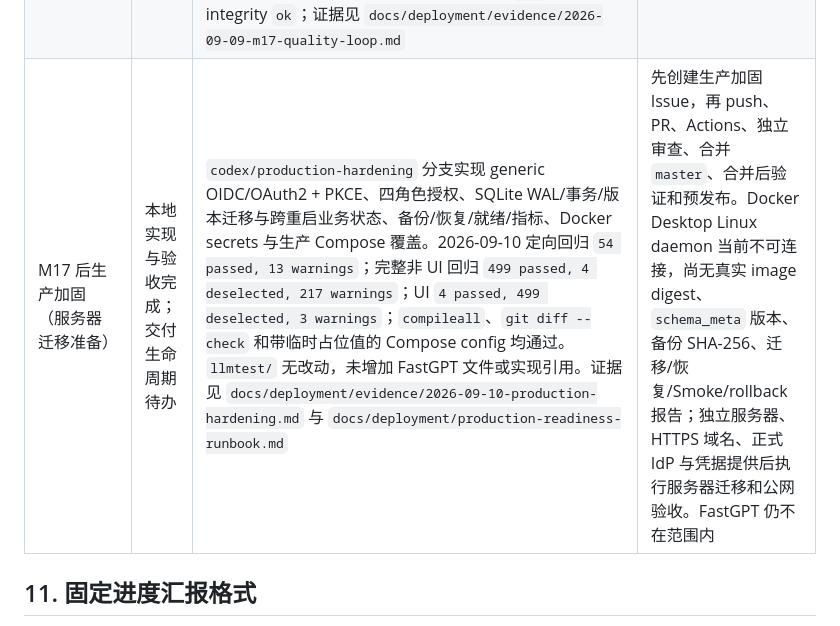
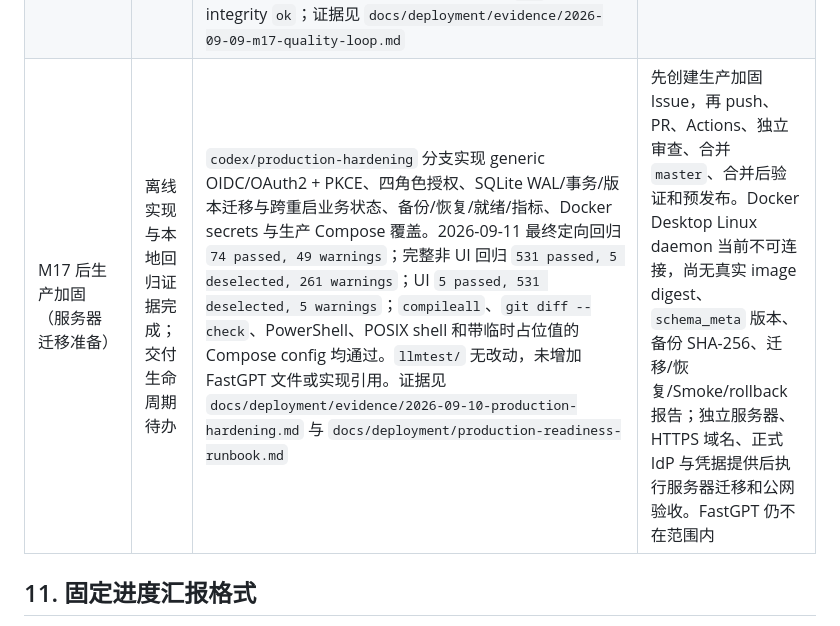
Before and after one commit to Neil558719/llm-test-framework, a Markdown page: docs/AI应用全链路质量平台开发流程.md, the part around the change. Rendered like a GitHub page.

Commit message:
docs: update final production hardening evidence

```diff
--- a/docs/AI应用全链路质量平台开发流程.md
+++ b/docs/AI应用全链路质量平台开发流程.md
@@ -262,7 +262,7 @@ performance:
 | 15. Trace 存储与反馈 API | 已完成（本机类生产交付） | PR [#53](https://github.com/Neil558719/llm-test-framework/pull/53) 已通过全部 Actions 并合并为 `13df65e7f9eeccc3587e4ece0ca8af6266b2b3d2`；新增脱敏 Trace/反馈模型、SQLite 仓储与 30 天清理、FastAPI/CLI、可选异步 Reference Agent 上报、用户指南和离线 CI 合约；合并后默认非 UI 回归 `385 passed, 4 deselected`，UI `4 passed`，compileall、Compose config 和 diff check 通过；已发布 [v0.2.0-alpha.21](https://github.com/Neil558719/llm-test-framework/releases/tag/v0.2.0-alpha.21)，本机 `llmbackup` 已部署同 revision 镜像并 healthy，Smoke `4/4`，SQLite 完整性 `ok`，遥测未配置时保持 no-op；部署证据见 `docs/deployment/evidence/2026-09-09-m15-trace-feedback.md`，Issue [#52](https://github.com/Neil558719/llm-test-framework/issues/52) 已关闭 | 共享环境读/反馈鉴权、真实供应商凭据、独立云服务器和线上反馈闭环仍待后续环境/里程碑；FastGPT 不在范围内 |
 | 16. 人工复核与回归晋级 | 已完成（本机类生产交付） | Issue [#55](https://github.com/Neil558719/llm-test-framework/issues/55) 已关闭；新增 `qe_platform/feedback/review.py`、`promotion.py`、SQLite 复核/晋级表、复核与晋级 API、脱敏 YAML 场景校验和离线 Runner 契约；PR [#56](https://github.com/Neil558719/llm-test-framework/pull/56) 已通过全部 GitHub Actions、独立审查并合并为 `8ce8a5fa85a452e25cb95fbb2601f5836cca4439`；定向回归 `65 passed, 5 warnings`；合并后完整回归 `406 passed, 4 deselected, 177 warnings`，UI `4 passed, 406 deselected, 3 warnings`，compileall、Compose config、diff check 通过；已发布预发布 [v0.2.0-alpha.22](https://github.com/Neil558719/llm-test-framework/releases/tag/v0.2.0-alpha.22)；本机服务已部署同 revision 且 healthy，部署后 smoke `4/4`，SQLite 完整性 `ok`；证据见 `docs/deployment/evidence/2026-09-09-m16-review-promotion.md` | 真实公网生产鉴权、独立云服务器、正式供应商凭据和跨重启业务持久化仍待后续环境；M17 趋势、线上离线关联和发布验证保持未开始；FastGPT 不在范围内 |
 | 17. 趋势、线上离线关联与发布验证 | 已完成（本机类生产交付） | Issue [#58](https://github.com/Neil558719/llm-test-framework/issues/58)；PR [#59](https://github.com/Neil558719/llm-test-framework/pull/59) 已通过全部 Actions、独立审查并合并为 `0fba6aa5ef8469c84e7eaa54b4713aa078b8e943`；新增 `qe_platform/quality_loop/` 的离线运行导入、趋势聚合、Trace -> Feedback -> Review -> Promotion -> scenario -> offline run 显式关联、baseline/candidate 发布门禁、结构化 JSON/HTML 证据、`quality-loop` CLI 和 `/api/quality/*` API；分支完整回归 `444 passed, 4 deselected, 205 warnings`，合并 master 定向回归 `37 passed, 1 warning`；预发布 [v0.2.0-alpha.23](https://github.com/Neil558719/llm-test-framework/releases/tag/v0.2.0-alpha.23) 已发布；同 revision 本机服务 healthy，部署后 smoke `4/4`，SQLite integrity `ok`；证据见 `docs/deployment/evidence/2026-09-09-m17-quality-loop.md` | 真实公网环境、正式凭据、独立云服务器和跨重启业务持久化仍待后续环境；FastGPT 不在范围内 |
-| M17 后生产加固（服务器迁移准备） | 本地实现与验收完成；交付生命周期待办 | `codex/production-hardening` 分支实现 generic OIDC/OAuth2 + PKCE、四角色授权、SQLite WAL/事务/版本迁移与跨重启业务状态、备份/恢复/就绪/指标、Docker secrets 与生产 Compose 覆盖。2026-09-10 定向回归 `54 passed, 13 warnings`；完整非 UI 回归 `499 passed, 4 deselected, 217 warnings`；UI `4 passed, 499 deselected, 3 warnings`；`compileall`、`git diff --check` 和带临时占位值的 Compose config 均通过。`llmtest/` 无改动，未增加 FastGPT 文件或实现引用。证据见 `docs/deployment/evidence/2026-09-10-production-hardening.md` 与 `docs/deployment/production-readiness-runbook.md` | 先创建生产加固 Issue，再 push、PR、Actions、独立审查、合并 `master`、合并后验证和预发布。Docker Desktop Linux daemon 当前不可连接，尚无真实 image digest、`schema_meta` 版本、备份 SHA-256、迁移/恢复/Smoke/rollback 报告；独立服务器、HTTPS 域名、正式 IdP 与凭据提供后执行服务器迁移和公网验收。FastGPT 仍不在范围内 |
+| M17 后生产加固（服务器迁移准备） | 离线实现与本地回归证据完成；交付生命周期待办 | `codex/production-hardening` 分支实现 generic OIDC/OAuth2 + PKCE、四角色授权、SQLite WAL/事务/版本迁移与跨重启业务状态、备份/恢复/就绪/指标、Docker secrets 与生产 Compose 覆盖。2026-09-11 最终定向回归 `74 passed, 49 warnings`；完整非 UI 回归 `531 passed, 5 deselected, 261 warnings`；UI `5 passed, 531 deselected, 5 warnings`；`compileall`、`git diff --check`、PowerShell、POSIX shell 和带临时占位值的 Compose config 均通过。`llmtest/` 无改动，未增加 FastGPT 文件或实现引用。证据见 `docs/deployment/evidence/2026-09-10-production-hardening.md` 与 `docs/deployment/production-readiness-runbook.md` | 先创建生产加固 Issue，再 push、PR、Actions、独立审查、合并 `master`、合并后验证和预发布。Docker Desktop Linux daemon 当前不可连接，尚无真实 image digest、`schema_meta` 版本、备份 SHA-256、迁移/恢复/Smoke/rollback 报告；独立服务器、HTTPS 域名、正式 IdP 与凭据提供后执行服务器迁移和公网验收。FastGPT 仍不在范围内 |
 
 ## 11. 固定进度汇报格式
 
```
Also changed, not shown: 1 other file.
